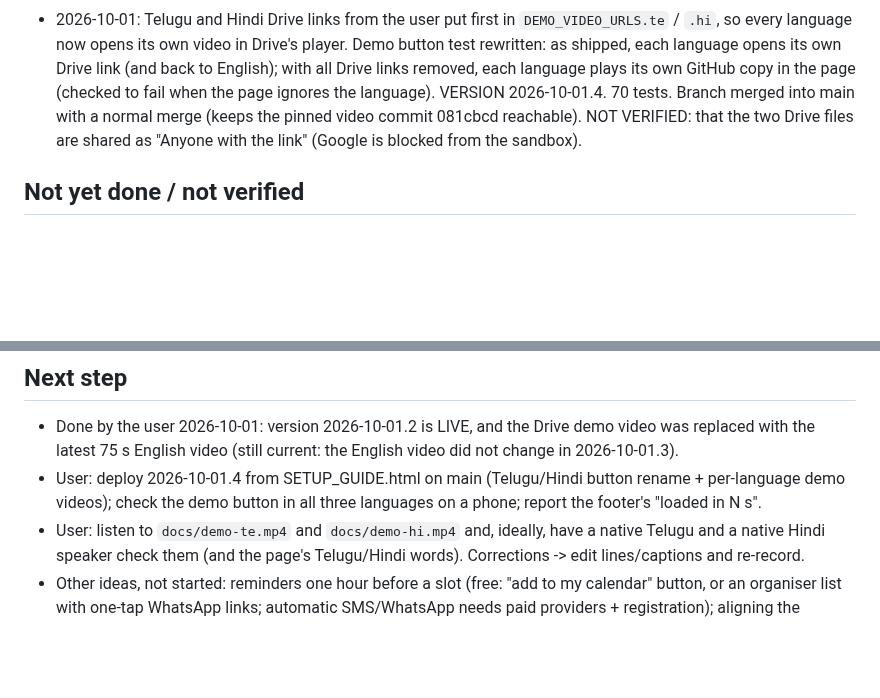
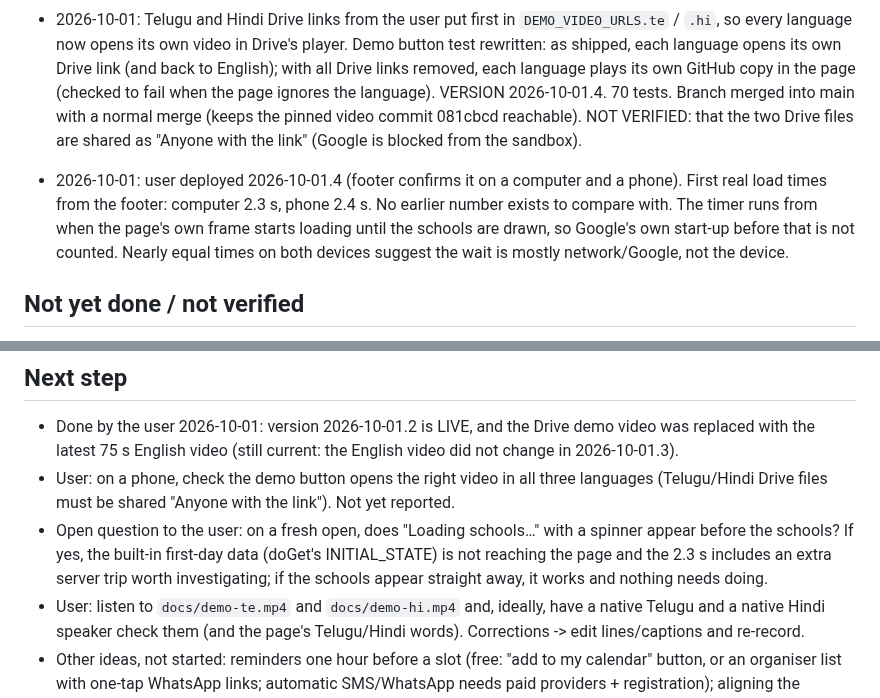
Before and after one commit to MamtaMukeshK/task-self-assign-sahaja-hyd, a Markdown page: HANDOFF.md, 2 parts joined by grey strips. Drawn GitHub-style; blank space fills up the shorter version.

Commit message:
Handoff: 2026-10-01.4 is live; first real load times (2.3 s computer, 2.4 s phone)
Co-Authored-By: Claude Opus 5.5 <noreply@anthropic.com>
Claude-Session: https://claude.ai/code/session_01YGsMsHqjvRMfDETveMuVbs

```diff
--- a/HANDOFF.md
+++ b/HANDOFF.md
@@ -224,6 +224,11 @@ _Last updated: 2026-10-01 (version 2026-10-01.4)_
   with a normal merge (keeps the pinned video commit 081cbcd reachable).
   NOT VERIFIED: that the two Drive files are shared as "Anyone with the link" (Google is blocked from the sandbox).
 
+- 2026-10-01: user deployed 2026-10-01.4 (footer confirms it on a computer and a phone). First real load times from
+  the footer: computer 2.3 s, phone 2.4 s. No earlier number exists to compare with. The timer runs from when the
+  page's own frame starts loading until the schools are drawn, so Google's own start-up before that is not counted.
+  Nearly equal times on both devices suggest the wait is mostly network/Google, not the device.
+
 ## Not yet done / not verified
 - Never run on real Google Apps Script or against the live sheet (build machine had no access
   to docs.google.com). First real check = README Step 5.
@@ -242,8 +247,11 @@ _Last updated: 2026-10-01 (version 2026-10-01.4)_
 ## Next step
 - Done by the user 2026-10-01: version 2026-10-01.2 is LIVE, and the Drive demo video was replaced with the latest
   75 s English video (still current: the English video did not change in 2026-10-01.3).
-- User: deploy 2026-10-01.4 from SETUP_GUIDE.html on main (Telugu/Hindi button rename + per-language demo videos);
-  check the demo button in all three languages on a phone; report the footer's "loaded in N s".
+- User: on a phone, check the demo button opens the right video in all three languages (Telugu/Hindi Drive files
+  must be shared "Anyone with the link"). Not yet reported.
+- Open question to the user: on a fresh open, does "Loading schools…" with a spinner appear before the schools? If
+  yes, the built-in first-day data (doGet's INITIAL_STATE) is not reaching the page and the 2.3 s includes an extra
+  server trip worth investigating; if the schools appear straight away, it works and nothing needs doing.
 - User: listen to `docs/demo-te.mp4` and `docs/demo-hi.mp4` and, ideally, have a native Telugu and a native Hindi
   speaker check them (and the page's Telugu/Hindi words). Corrections -> edit lines/captions and re-record.
 - Other ideas, not started: reminders one hour before a slot (free: "add to my calendar" button, or an organiser
```
Also changed, not shown: other parts of HANDOFF.md (+1 -1 lines).
